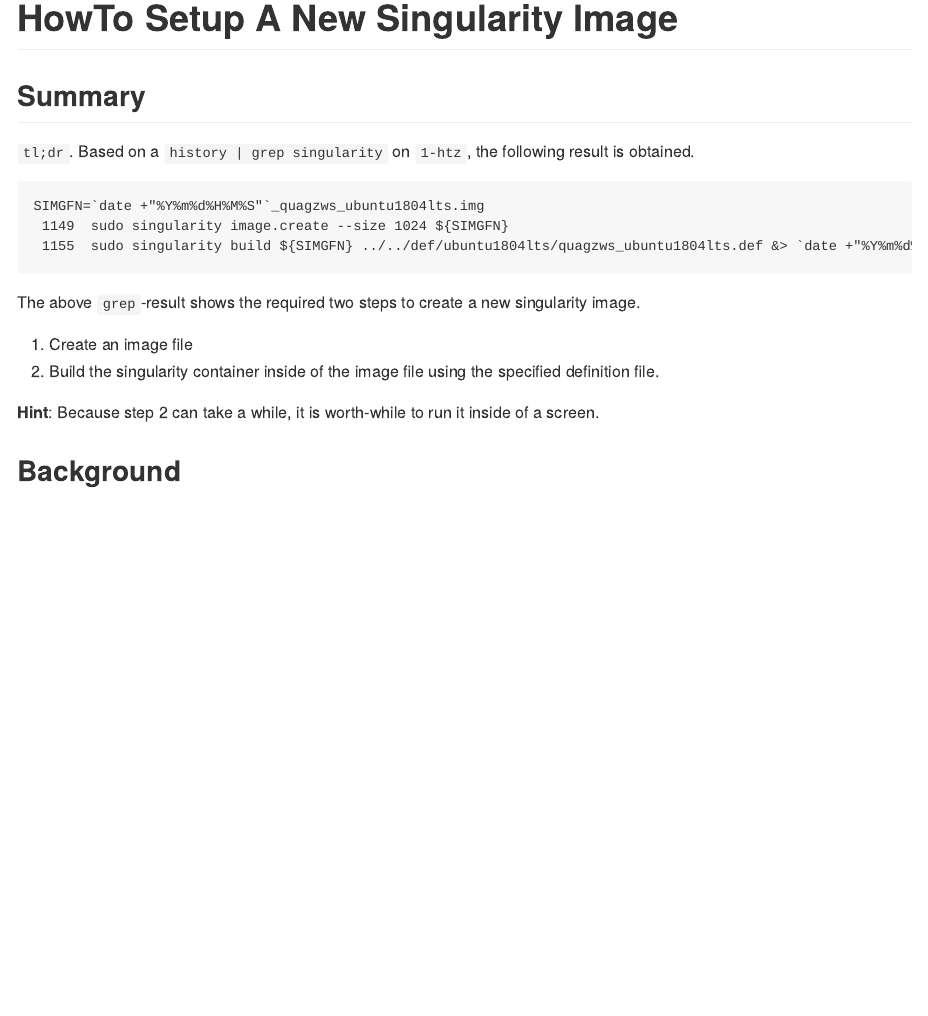
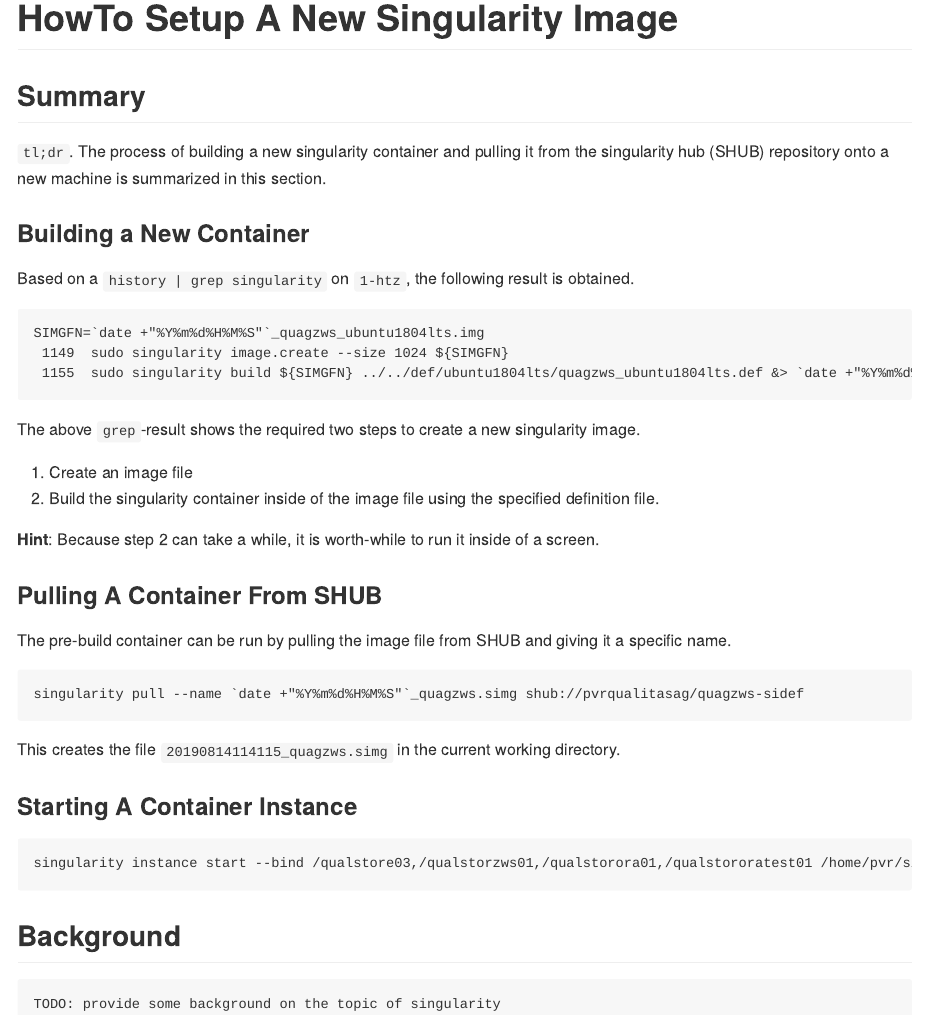
Before and after one commit to pvrqualitasag/quagzws-sidef, an R Markdown document (howtos/20190812_setup_singularity_image.Rmd): the page in a window 1100 px wide, from its top. Rendered offline with R 4.5, knitr and Pandoc, with nearby package versions.

Commit message:
Added pull and post installation script

````diff
--- a/howtos/20190812_setup_singularity_image.Rmd
+++ b/howtos/20190812_setup_singularity_image.Rmd
@@ -8,7 +8,11 @@ knitr::opts_chunk$set(echo = TRUE)
 ```
 
 ## Summary
-`tl;dr`. Based on a `history | grep singularity` on `1-htz`, the following result is obtained.
+`tl;dr`. The process of building a new singularity container and pulling it from the singularity hub (SHUB) repository onto a new machine is summarized in this section.
+
+
+### Building a New Container
+Based on a `history | grep singularity` on `1-htz`, the following result is obtained.
 
 ```
 SIMGFN=`date +"%Y%m%d%H%M%S"`_quagzws_ubuntu1804lts.img
@@ -24,4 +28,26 @@ The above `grep`-result shows the required two steps to create a new singularity
 **Hint**: Because step 2 can take a while, it is worth-while to run it inside of a screen.
 
 
+### Pulling A Container From SHUB
+The pre-build container can be run by pulling the image file from SHUB and giving it a specific name.
+
+```
+singularity pull --name `date +"%Y%m%d%H%M%S"`_quagzws.simg shub://pvrqualitasag/quagzws-sidef
+```
+
+This creates the file `20190814114115_quagzws.simg` in the current working directory.
+
+
+### Starting A Container Instance
+
+```
+singularity instance start --bind /qualstore03,/qualstorzws01,/qualstorora01,/qualstororatest01 /home/pvr/simg/quagzws.simg sizws
+```
+
+
+
 ## Background
+
+```
+TODO: provide some background on the topic of singularity
+```
````
Also changed, not shown: howtos/20190812_setup_singularity_image.md (added), 1 other file.
